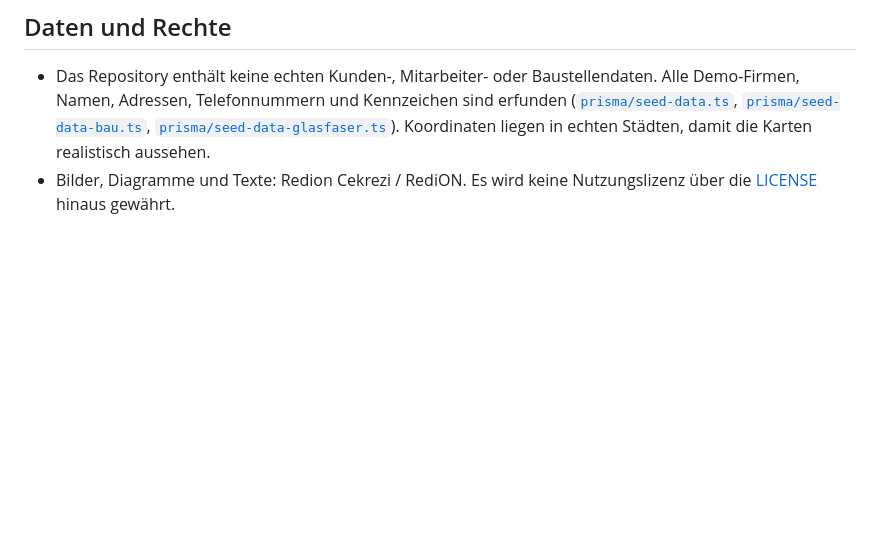
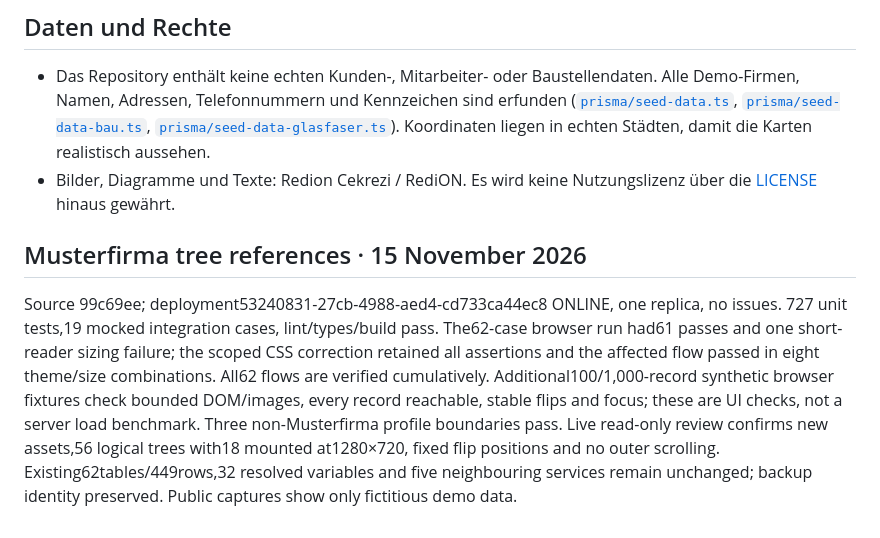
Before and after one commit to IamRedi/redionflow, a Markdown page: EVIDENCE.md, the part around the change. GitHub-like rendering; blank space fills up the shorter version.

```diff
--- a/EVIDENCE.md
+++ b/EVIDENCE.md
@@ -53,3 +53,7 @@ Die Ende-zu-Ende-Tests prüfen unter anderem: Anmeldung beider Produkte, Anlegen
 
 - Das Repository enthält keine echten Kunden-, Mitarbeiter- oder Baustellendaten. Alle Demo-Firmen, Namen, Adressen, Telefonnummern und Kennzeichen sind erfunden ([`prisma/seed-data.ts`](prisma/seed-data.ts), [`prisma/seed-data-bau.ts`](prisma/seed-data-bau.ts), [`prisma/seed-data-glasfaser.ts`](prisma/seed-data-glasfaser.ts)). Koordinaten liegen in echten Städten, damit die Karten realistisch aussehen.
 - Bilder, Diagramme und Texte: Redion Cekrezi / RediON. Es wird keine Nutzungslizenz über die [LICENSE](LICENSE) hinaus gewährt.
+
+## Musterfirma tree references · 15 November 2026
+
+Source 99c69ee; deployment53240831-27cb-4988-aed4-cd733ca44ec8 ONLINE, one replica, no issues. 727 unit tests,19 mocked integration cases, lint/types/build pass. The62-case browser run had61 passes and one short-reader sizing failure; the scoped CSS correction retained all assertions and the affected flow passed in eight theme/size combinations. All62 flows are verified cumulatively. Additional100/1,000-record synthetic browser fixtures check bounded DOM/images, every record reachable, stable flips and focus; these are UI checks, not a server load benchmark. Three non-Musterfirma profile boundaries pass. Live read-only review confirms new assets,56 logical trees with18 mounted at1280×720, fixed flip positions and no outer scrolling. Existing62tables/449rows,32 resolved variables and five neighbouring services remain unchanged; backup identity preserved. Public captures show only fictitious demo data.
```
Also changed, not shown: README.en.md (+10 -0 lines), README.md (+10 -0 lines), docs/assets/screenshots/atlas-photoreal-live-20261115.jpg (added), docs/assets/screenshots/tree-photoreal-live-20261115.jpg (added).
